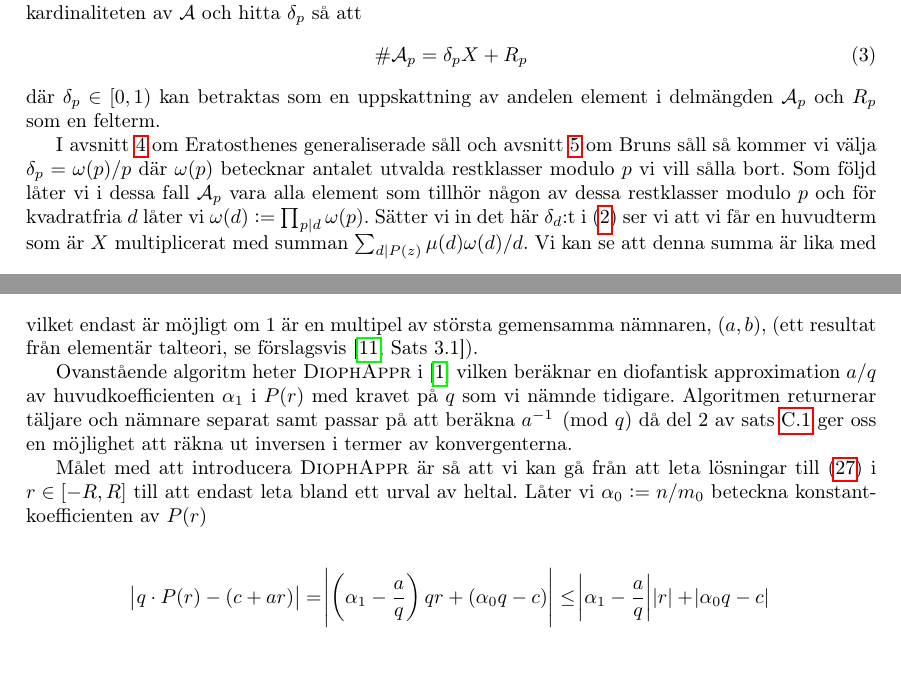
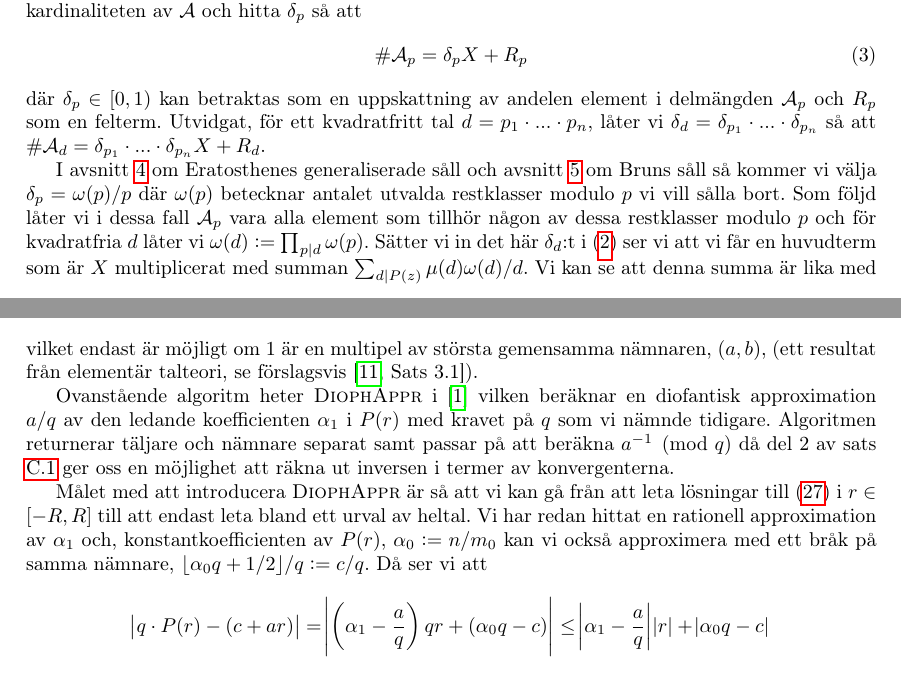
Before and after one commit to ElComadore/Matematiska-S-ll, a LaTeX paper (main.tex, which reads erik/algoritmteori.tex, erik/sallproblemet.tex): two parts of pages 12 and 24 of 39, joined at a grey line, cut so that both start at the same text. Compiled offline with pdfLaTeX.

Commit message:
Updates from Overleaf

```diff
--- a/erik/algoritmteori.tex
+++ b/erik/algoritmteori.tex
@@ -52,10 +52,9 @@ Vi kan vara säkra på att algoritmen slutar av sig självt eftersom vi utveckla
 \end{align*}
 vilket endast är möjligt om \(1\) är en multipel av största gemensamma nämnaren, \(\gcd{a,b}\), (ett resultat från elementär talteori, se förslagsvis \cite[Sats 3.1]{Lindahl}). % H.L. istället för 1:a
 
-Ovanstående algoritm heter \textsc{DiophAppr} i \cite{HaraldSieve} vilken beräknar en diofantisk approximation \(a / q\) av huvudkoefficienten \(\alpha_1\) i \(P(r)\) med kravet på $q$ som vi nämnde tidigare. Algoritmen returnerar täljare och nämnare separat samt passar på att beräkna \(a^{-1} \pmod{q}\) då del 2 av sats \ref{app.konvergenter} ger oss en möjlighet att räkna ut inversen i termer av konvergenterna.
+Ovanstående algoritm heter \textsc{DiophAppr} i \cite{HaraldSieve} vilken beräknar en diofantisk approximation \(a / q\) av den ledande koefficienten \(\alpha_1\) i \(P(r)\) med kravet på $q$ som vi nämnde tidigare. Algoritmen returnerar täljare och nämnare separat samt passar på att beräkna \(a^{-1} \pmod{q}\) då del 2 av sats \ref{app.konvergenter} ger oss en möjlighet att räkna ut inversen i termer av konvergenterna.
 
-Målet med att introducera \textsc{DiophAppr} är så att vi kan gå från att leta lösningar till (\ref{alg.problem}) i \(r \in [-R, R]\) till att endast leta bland ett urval av heltal. Låter vi \(\alpha_0 := n / m_0\) beteckna konstantkoefficienten av \(P(r)\)
-
+Målet med att introducera \textsc{DiophAppr} är så att vi kan gå från att leta lösningar till (\ref{alg.problem}) i \(r \in [-R, R]\) till att endast leta bland ett urval av heltal. Vi har redan hittat en rationell approximation av \(\alpha_1\) och, konstantkoefficienten av \(P(r)\), \(\alpha_0 := n / m_0\) kan vi också approximera med ett bråk på samma nämnare, \(\lfloor \alpha_0 q + 1/2 \rfloor / q := c / q\). Då ser vi att
 \begin{align*}
     \abs{q \cdot P(r) - (c + ar)} &= \abs{\left(\alpha_1 - \frac{a}{q}\right) q r + \left( \alpha_0 q - c\right)} \leq
     \abs{\alpha_1 - \frac{a}{q}} \abs{r} + \abs{\alpha_0 q - c}
--- a/erik/sallproblemet.tex
+++ b/erik/sallproblemet.tex
@@ -11,7 +11,7 @@ Ett gemensamt drag hos de matematiska sållen diskuterade nedan är att låta \(
 \begin{align} \label{deltaX}
     \card{\A_p} = \delta_p X + R_p
 \end{align}
-där \(\delta_p \in [0, 1)\) kan betraktas som en uppskattning av andelen element i delmängden \(\A_p\) och \(R_p\) som en felterm. % För \(p \neq q\) låter vi \(\delta_{pq} = \delta_p \delta_q\) så att \(\card{\A_{pq}} = \delta_p \delta_q X + R_{pq}\) och utvidgat för ett kvadratfritt tal \(d = p_1 \cdot ... \cdot p_n\) låter vi \(\delta_{d} = \delta_{p_1} \cdot ... \cdot \delta_{p_n}\).
+där \(\delta_p \in [0, 1)\) kan betraktas som en uppskattning av andelen element i delmängden \(\A_p\) och \(R_p\) som en felterm. Utvidgat, för ett kvadratfritt tal \(d = p_1 \cdot ... \cdot p_n\), låter vi \(\delta_{d} = \delta_{p_1} \cdot ... \cdot \delta_{p_n}\) så att \(\card{\A_{d}} = \delta_{p_1} \cdot ... \cdot \delta_{p_n} X + R_{d}\).
 
 I avsnitt \ref{Eratosthenes} om Eratosthenes generaliserade såll och avsnitt \ref{brun} om Bruns såll så kommer vi välja \(\delta_p = \omega(p) / p\) där \(\omega(p)\) betecknar antalet utvalda restklasser modulo \(p\) vi vill sålla bort. Som följd låter vi i dessa fall \(\A_p\) vara alla element som tillhör någon av dessa restklasser modulo $p$ och för kvadratfria $d$ låter vi \(\omega(d) := \prod_{p \divides d} \omega(p)\).  Sätter vi in det här $\delta_d$:t i (\ref{inclusionexclusion}) ser vi att vi får en huvudterm som är $X$ multiplicerat med summan \(\sum_{d \divides P(z)} \mu(d) \omega(d)/d\). Vi kan se att denna summa är lika med
 \begin{align} \label{Wfunc}
```
